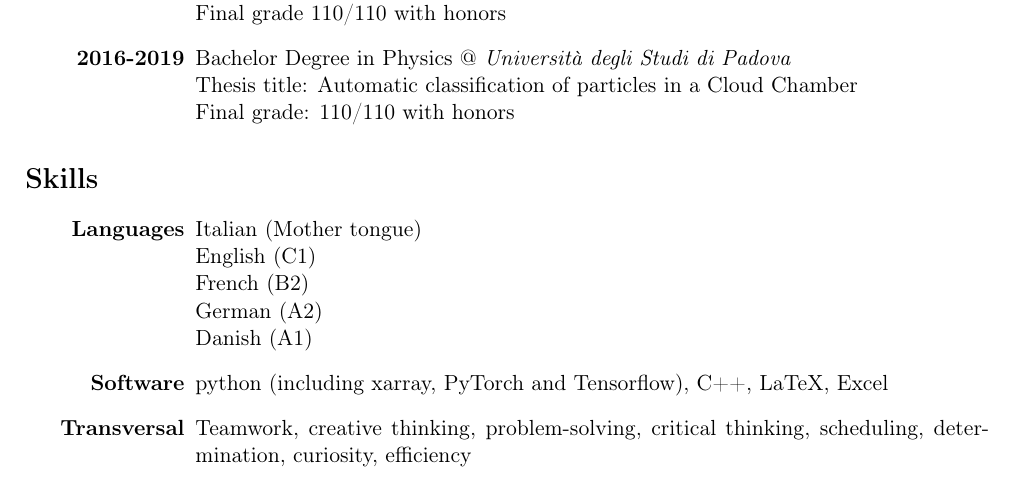
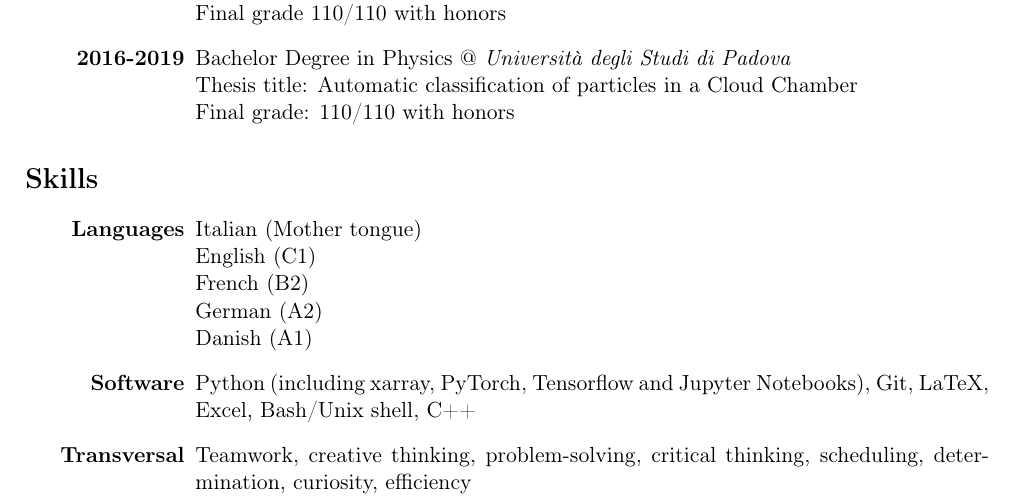
Before and after one commit to AlessandroLovo/CV, a LaTeX CV (CV.tex): part of page 1 of 3, cut so that both start at the same text. Compiled offline with pdfLaTeX.

Commit message:
updated software skills

```diff
--- a/CV.tex
+++ b/CV.tex
@@ -85,7 +85,7 @@
       Danish (A1)
       % Dutch (A1)
     \item[Software]
-      python (including xarray, PyTorch and Tensorflow), C++, LaTeX, Excel
+      Python (including xarray, PyTorch, Tensorflow and Jupyter Notebooks), Git, LaTeX, Excel, Bash/Unix shell, C++
     \item[Transversal]
       Teamwork, creative thinking, problem-solving, critical thinking, scheduling, determination, curiosity, efficiency
   \end{description}
```
